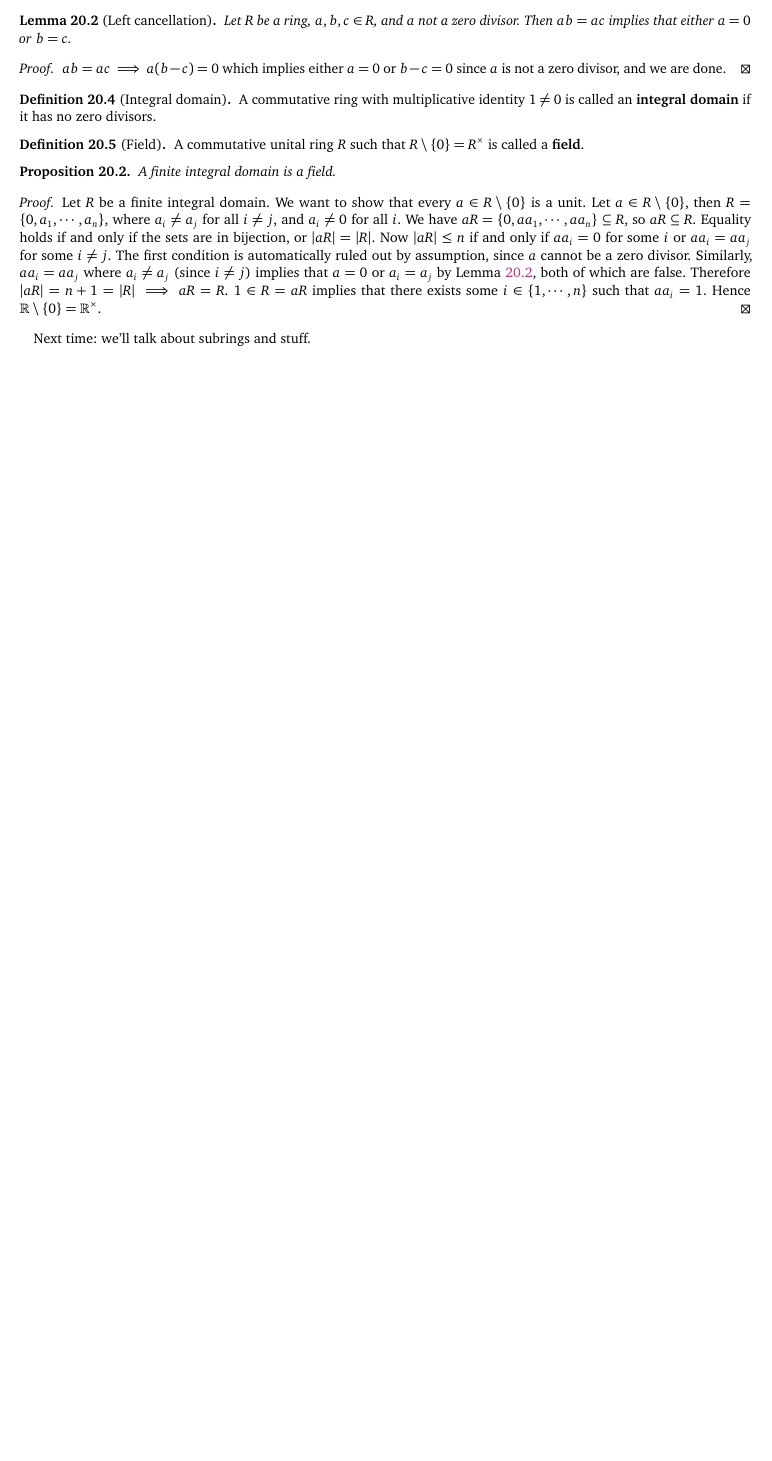
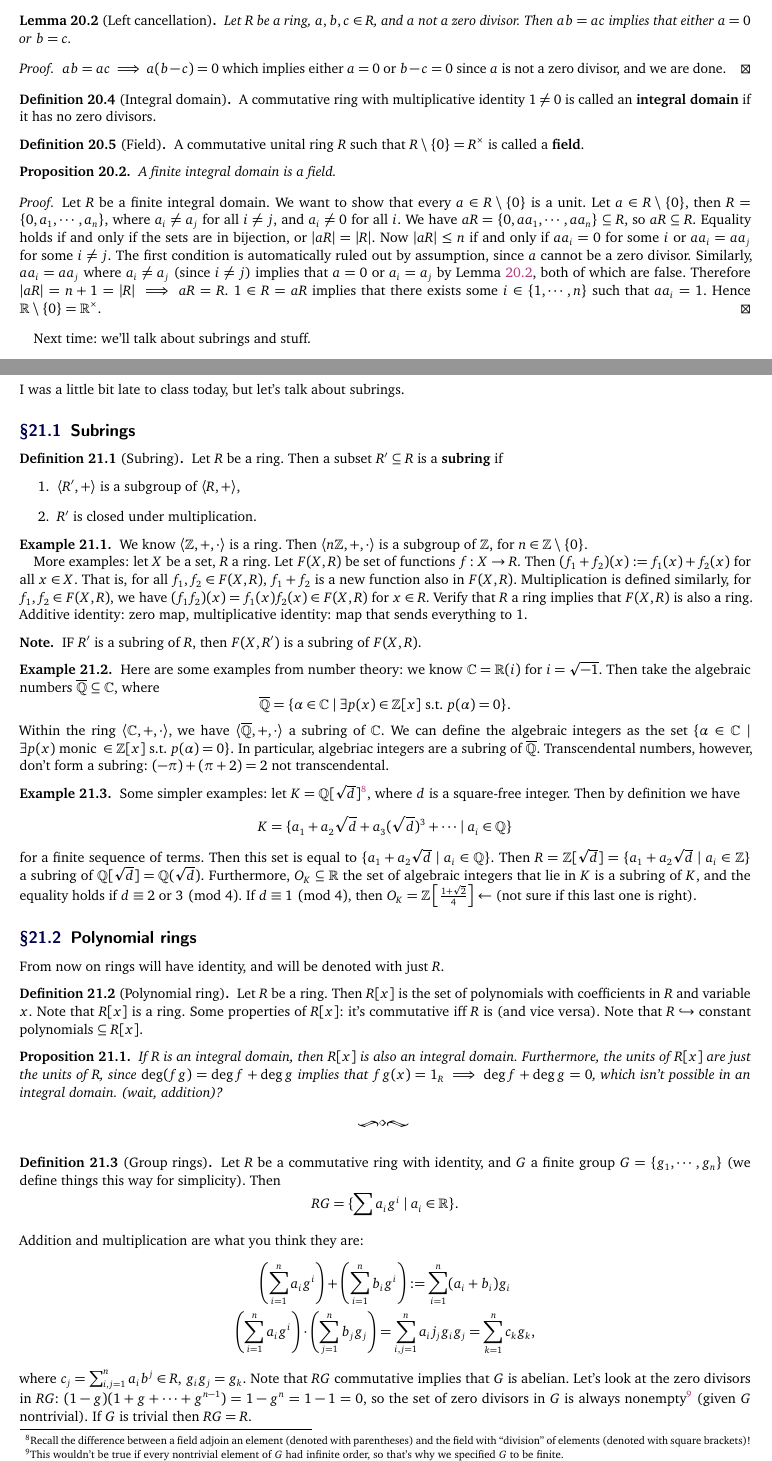
Before and after one commit to simonxiang1/math_notes, a LaTeX document (freshman_year/abstract_algebra/master_notes.tex, which reads freshman_year/abstract_algebra/lec_21.tex): part of page 26 of 26 before the commit and two parts of pages 26 and 27 of 28 after it, the two joined at a grey line, cut so that both start at the same text, the shorter picture padded with empty space. Compiled offline with pdfLaTeX.

Commit message:
rings yay

```diff
--- /dev/null
+++ b/freshman_year/abstract_algebra/lec_21.tex
@@ -0,0 +1,46 @@
+\section{October 14, 2020}
+I was a little bit late to class today, but let's talk about subrings.
+\subsection{Subrings}
+\begin{definition}[Subring]
+    Let $R$ be a ring. Then a subset $R'\subseteq R$ is a \textbf{subring} if
+    \begin{enumerate}
+        \item $\langle R',+ \rangle $ is a subgroup of $\langle R,+ \rangle $,
+        \item $R'$ is closed under multiplication.
+    \end{enumerate}
+\end{definition}
+\begin{example}
+    We know $\langle \Z,+,\cdot  \rangle $ is a ring. Then $\langle n\Z,+,\cdot  \rangle $ is a subgroup of $\Z$, for $n\in \Z\setminus \{0\} $.
+
+    More examples: let $X$ be a set, $R$ a ring. Let $F(X,R)$ be set of functions $f \colon X \to R$. Then $(f_1+f_2)(x):=f_1(x)+f_2(x)$ for all $x\in X$. That is, for all $f_1,f_2\in F(X,R)$, $f_1+f_2$ is a new function also in $F(X,R)$. Multiplication is defined similarly, for $f_1,f_2\in F(X,R)$, we have $(f_1f_2)(x)=f_1(x)f_2(x)\in F(X,R)$ for $x\in R$. Verify that $R$ a ring implies that $F(X,R)$ is also a ring. Additive identity: zero map, multiplicative identity: map that sends everything to $1$.
+    \begin{note}
+        IF $R'$ is a subring of $R$, then $F(X,R')$ is a subring of $F(X,R)$.
+    \end{note}
+\end{example}
+\begin{example}
+    Here are some examples from number theory: we know $\C=\R(i)$ for $i=\sqrt{-1} $. Then take the algebraic numbers $\overline{\Q}\subseteq \C$, where \[
+        \overline{\Q}=\{\alpha \in \C \mid \exists p(x) \in \Z[x] \ \text{s.t.} \ p(\alpha )=0\} .
+    \] Within the ring $\langle \C,+,\cdot  \rangle $, we have $\langle \overline{\Q},+,\cdot  \rangle $ a subring of $\C$. We can define the algebraic integers as the set $\{\alpha \in \C \mid \exists p(x) \ \text{monic} \ \in \Z[x] \ \text{s.t.} \ p(\alpha )=0\}$. In particular, algebriac integers are a subring of $\overline{\Q}$. Transcendental numbers, however, don't form a subring: $(-\pi)+(\pi+2)=2$ not transcendental.
+\end{example}
+\begin{example}
+    Some simpler examples: let $K=\Q[\sqrt{d} ]$\footnote{Recall the difference between a field adjoin an element (denoted with parentheses) and the field with ``division'' of elements (denoted with square brackets)!}, where $ d$ is a square-free integer. Then by definition we have \[
+        K=\{a_1+a_2\sqrt{d} +a_3(\sqrt{d} )^3+\cdots  \mid a_i \in \Q\}
+    \] for a finite sequence of terms. Then this set is equal to $\{a_1+a_2\sqrt{d}  \mid a_i \in \Q\} $. Then $R=\Z[\sqrt{d} ]=\{a_1+a_2\sqrt{d}  \mid a_i \in \Z\} $ a subring of $\Q[\sqrt{d} ]=\Q(\sqrt{d} )$. Furthermore, $O_K\subseteq \R$ the set of algebraic integers that lie in $K$ is a subring of $K$, and the equality holds if  $d\equiv 2$ or $3 \pmod 4$. If $d \equiv 1\pmod 4$, then $O_K= \Z\left[ \frac{1+\sqrt{2} }{4} \right] \leftarrow$ (not sure if this last one is right).
+\end{example}
+\subsection{Polynomial rings}
+From now on rings will have identity, and will be denoted with just $R$.
+\begin{definition}[Polynomial ring]
+    Let $R$ be a ring. Then $R[x]$ is the set of polynomials with coefficients in $R$ and variable $x$. Note that $R[x]$ is a ring. Some properties of $R[x]$: it's commutative iff $R$ is (and vice versa). Note that $R\hookrightarrow $ constant polynomials $\subseteq R[x]$.
+\end{definition}
+\begin{prop}
+    If $R$ is an integral domain, then $R[x]$ is also an integral domain. Furthermore, the units of $R[x]$ are just the units of $R$, since $\deg(fg)=\deg  f + \deg g$ implies that $fg(x)=1_R \implies \deg f+\deg g=0$, which isn't possible in an integral domain. (wait, addition)?
+\end{prop}
+\orbreak
+\begin{definition}[Group rings]
+    Let $R$ be a commutative ring with identity, and $G$ a finite group $G=\{g_1,\cdots ,g_n \} $ (we define things this way for simplicity). Then \[
+    RG=\{\sum_{}^{} a_i g^i  \mid a_i \in \R\} .
+    \] Addition and multiplication are what you think they are:
+    \begin{gather*}
+        \left( \sum_{i=1}^{n} a_i g^i \right) +\left( \sum_{i=1}^{n} b_i g^i \right) := \sum_{i=1}^{n} (a_i +b_i )g_i \\
+        \left( \sum_{i=1}^{n} a_i g^i \right) \cdot \left( \sum_{j=1}^{n} b_jg_j \right) =\sum_{i,j=1}^{n} a_i j_j g_i g_j=\sum_{k=1}^{n} c_kg_k,
+    \end{gather*} where $c_j=\sum_{i,j=1}^{n} a_i b^j\in R$, $g_i g_j=g_k$. Note that $RG$ commutative implies that $G$ is abelian. Let's look at the zero divisors in $RG$: $(1-g)(1+g+\cdots +g^{n-1})=1-g^n =1-1=0$, so the set of zero divisors in $G$ is always nonempty\footnote{This wouldn't be true if every nontrivial element of $G$ had infinite order, so that's why we specified $G$ to be finite.} (given $G$ nontrivial). If $G$ is trivial then $RG=R$.
+\end{definition}
```
Also changed, not shown: freshman_year/abstract_algebra/master_notes.tex (+1 -0 lines), freshman_year/abstract_algebra/master_notes.pdf, freshman_year/abstract_algebra/lec_21.tex (13 more changed lines).
